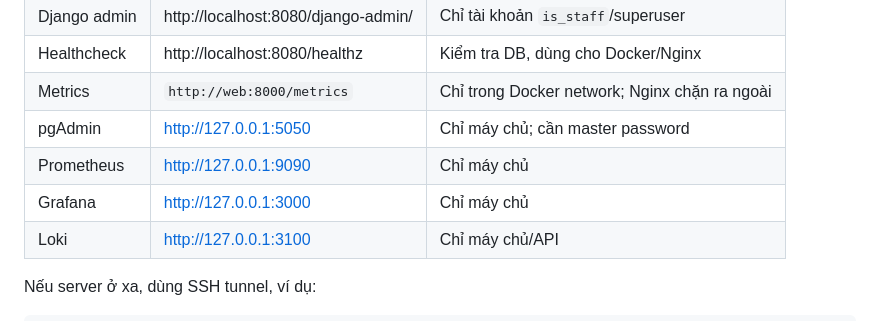
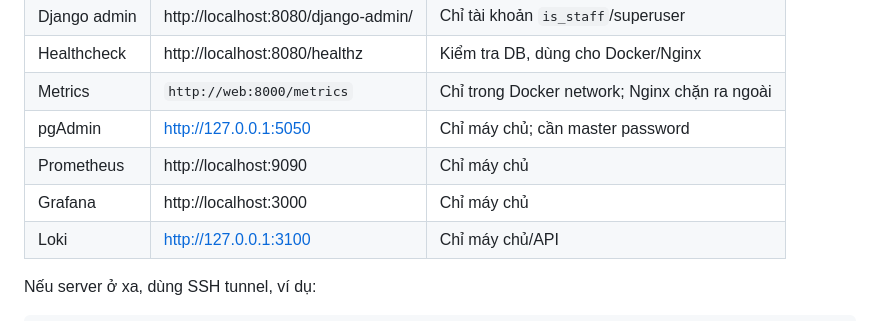
Before and after one commit to trkien412/eventhub, a Markdown page: README.md, the part around the change. GitHub-like rendering.

```diff
--- a/README.md
+++ b/README.md
@@ -318,8 +318,8 @@ DJANGO_CSRF_TRUSTED_ORIGINS=https://eventhub.example.com
 | Healthcheck | http://localhost:8080/healthz | Kiểm tra DB, dùng cho Docker/Nginx |
 | Metrics | `http://web:8000/metrics` | Chỉ trong Docker network; Nginx chặn ra ngoài |
 | pgAdmin | http://127.0.0.1:5050 | Chỉ máy chủ; cần master password |
-| Prometheus | http://127.0.0.1:9090 | Chỉ máy chủ |
-| Grafana | http://127.0.0.1:3000 | Chỉ máy chủ |
+| Prometheus | http://localhost:9090 | Chỉ máy chủ |
+| Grafana | http://localhost:3000 | Chỉ máy chủ |
 | Loki | http://127.0.0.1:3100 | Chỉ máy chủ/API |
 
 Nếu server ở xa, dùng SSH tunnel, ví dụ:
```
